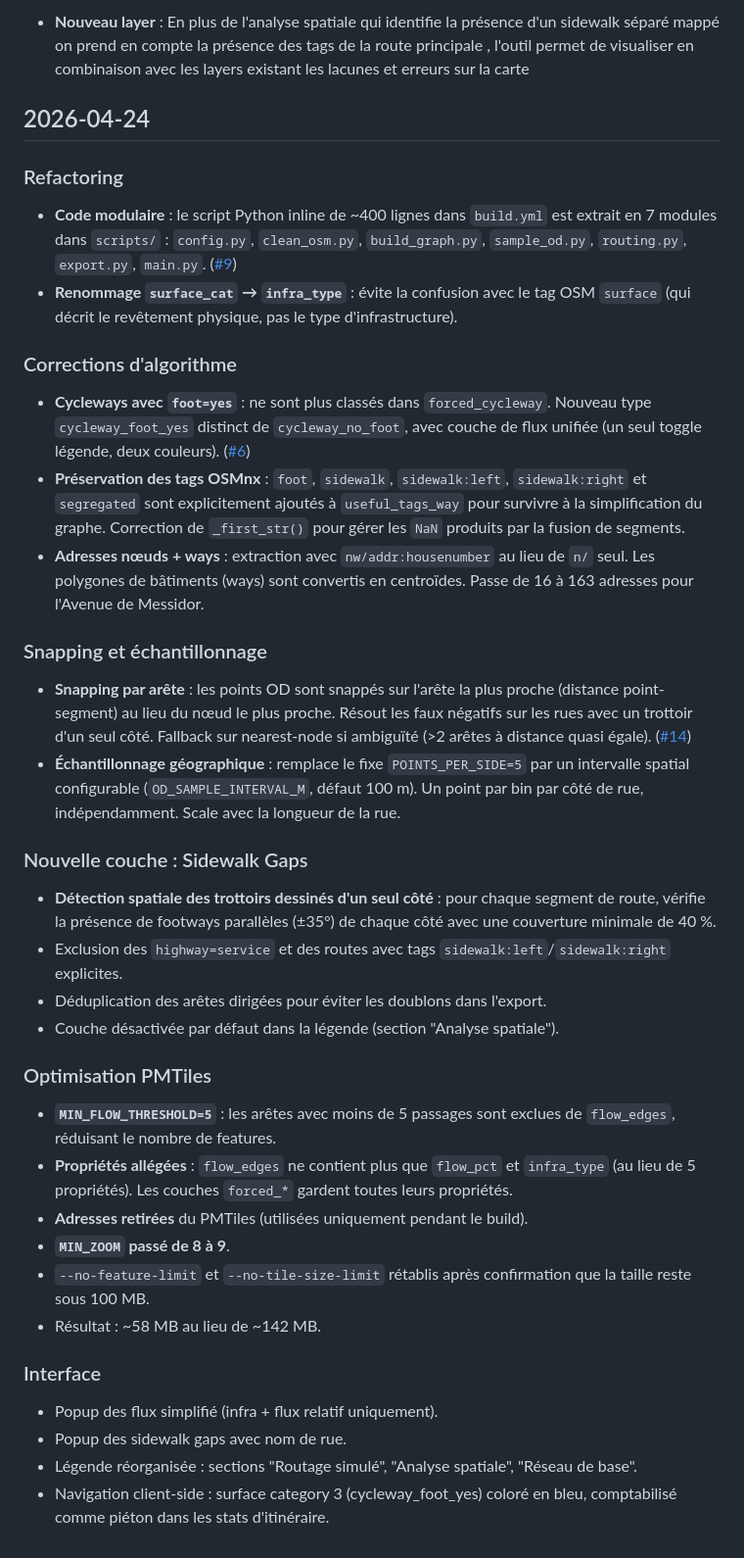
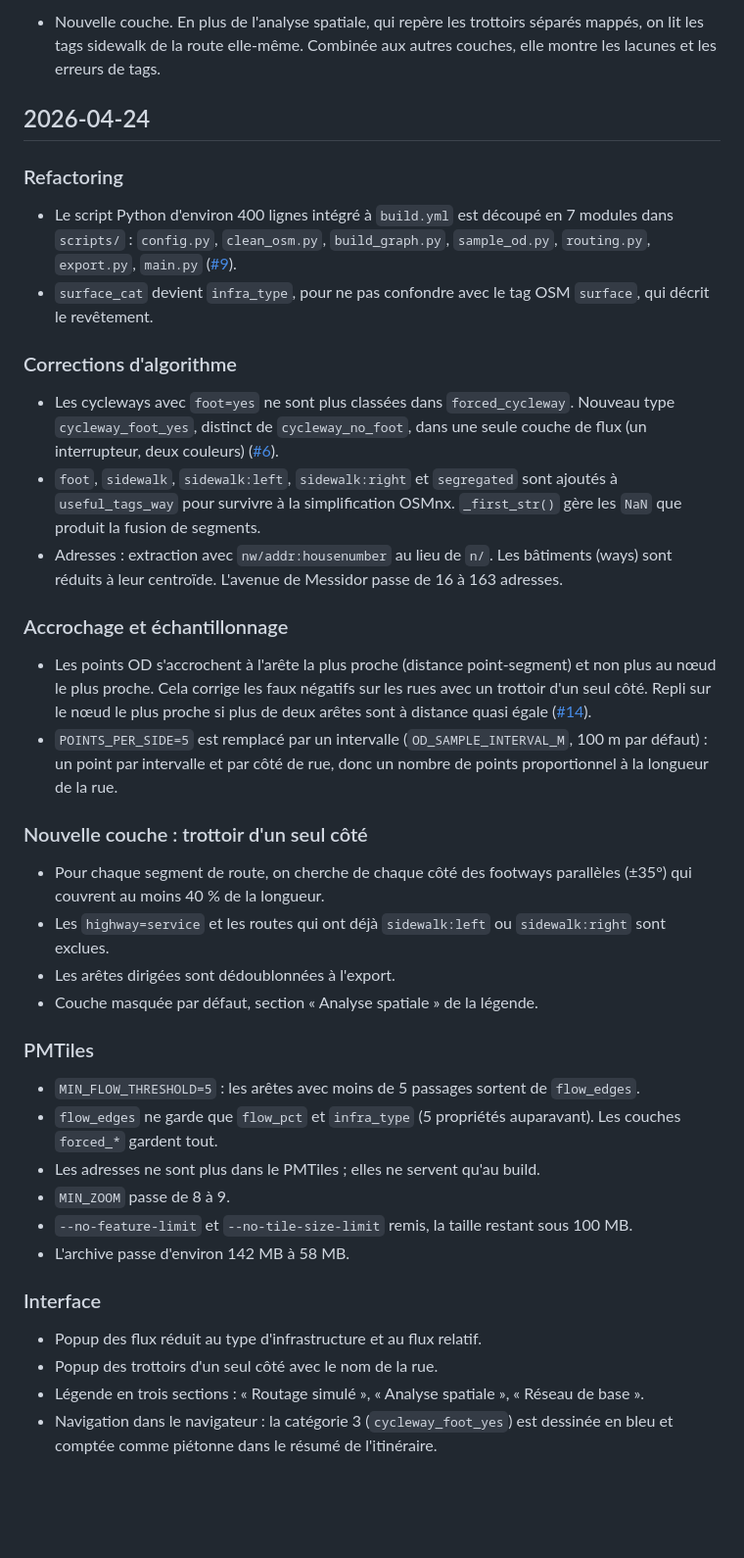
Before and after one commit to PasLoin/Brussels-Pedestrian-Network, a Markdown page: Changelog.md, the part around one of its changes. Shown at 98% size. Rendered like a GitHub page; blank space fills up the shorter version.

```diff
--- a/Changelog.md
+++ b/Changelog.md
@@ -151,43 +144,43 @@
 
-- **Nouveau layer** : En plus de l'analyse spatiale qui identifie la présence d'un sidewalk séparé mappé on prend en compte la présence des tags de la route principale , l'outil permet de visualiser en combinaison avec les layers existant les lacunes et erreurs sur la carte
+- Nouvelle couche. En plus de l'analyse spatiale, qui repère les trottoirs séparés mappés, on lit les tags sidewalk de la route elle-même. Combinée aux autres couches, elle montre les lacunes et les erreurs de tags.
 
 ## 2026-04-24
 
 ### Refactoring
 
-- **Code modulaire** : le script Python inline de ~400 lignes dans `build.yml` est extrait en 7 modules dans `scripts/` : `config.py`, `clean_osm.py`, `build_graph.py`, `sample_od.py`, `routing.py`, `export.py`, `main.py`. ([#9](https://github.com/PasLoin/Brussels-Pedestrian-Network/issues/9))
-- **Renommage `surface_cat` → `infra_type`** : évite la confusion avec le tag OSM `surface` (qui décrit le revêtement physique, pas le type d'infrastructure).
+- Le script Python d'environ 400 lignes intégré à `build.yml` est découpé en 7 modules dans `scripts/` : `config.py`, `clean_osm.py`, `build_graph.py`, `sample_od.py`, `routing.py`, `export.py`, `main.py` ([#9](https://github.com/PasLoin/Brussels-Pedestrian-Network/issues/9)).
+- `surface_cat` devient `infra_type`, pour ne pas confondre avec le tag OSM `surface`, qui décrit le revêtement.
 
 ### Corrections d'algorithme
 
-- **Cycleways avec `foot=yes`** : ne sont plus classés dans `forced_cycleway`. Nouveau type `cycleway_foot_yes` distinct de `cycleway_no_foot`, avec couche de flux unifiée (un seul toggle légende, deux couleurs). ([#6](https://github.com/PasLoin/Brussels-Pedestrian-Network/issues/6))
-- **Préservation des tags OSMnx** : `foot`, `sidewalk`, `sidewalk:left`, `sidewalk:right` et `segregated` sont explicitement ajoutés à `useful_tags_way` pour survivre à la simplification du graphe. Correction de `_first_str()` pour gérer les `NaN` produits par la fusion de segments.
-- **Adresses nœuds + ways** : extraction avec `nw/addr:housenumber` au lieu de `n/` seul. Les polygones de bâtiments (ways) sont convertis en centroïdes. Passe de 16 à 163 adresses pour l'Avenue de Messidor.
+- Les cycleways avec `foot=yes` ne sont plus classées dans `forced_cycleway`. Nouveau type `cycleway_foot_yes`, distinct de `cycleway_no_foot`, dans une seule couche de flux (un interrupteur, deux couleurs) ([#6](https://github.com/PasLoin/Brussels-Pedestrian-Network/issues/6)).
+- `foot`, `sidewalk`, `sidewalk:left`, `sidewalk:right` et `segregated` sont ajoutés à `useful_tags_way` pour survivre à la simplification OSMnx. `_first_str()` gère les `NaN` que produit la fusion de segments.
+- Adresses : extraction avec `nw/addr:housenumber` au lieu de `n/`. Les bâtiments (ways) sont réduits à leur centroïde. L'avenue de Messidor passe de 16 à 163 adresses.
 
-### Snapping et échantillonnage
+### Accrochage et échantillonnage
 
-- **Snapping par arête** : les points OD sont snappés sur l'arête la plus proche (distance point-segment) au lieu du nœud le plus proche. Résout les faux négatifs sur les rues avec un trottoir d'un seul côté. Fallback sur nearest-node si ambiguïté (>2 arêtes à distance quasi égale). ([#14](https://github.com/PasLoin/Brussels-Pedestrian-Network/issues/14))
-- **Échantillonnage géographique** : remplace le fixe `POINTS_PER_SIDE=5` par un intervalle spatial configurable (`OD_SAMPLE_INTERVAL_M`, défaut 100 m). Un point par bin par côté de rue, indépendamment. Scale avec la longueur de la rue.
+- Les points OD s'accrochent à l'arête la plus proche (distance point-segment) et non plus au nœud le plus proche. Cela corrige les faux négatifs sur les rues avec un trottoir d'un seul côté. Repli sur le nœud le plus proche si plus de deux arêtes sont à distance quasi égale ([#14](https://github.com/PasLoin/Brussels-Pedestrian-Network/issues/14)).
+- `POINTS_PER_SIDE=5` est remplacé par un intervalle (`OD_SAMPLE_INTERVAL_M`, 100 m par défaut) : un point par intervalle et par côté de rue, donc un nombre de points proportionnel à la longueur de la rue.
 
-### Nouvelle couche : Sidewalk Gaps
+### Nouvelle couche : trottoir d'un seul côté
 
-- **Détection spatiale des trottoirs dessinés d'un seul côté** : pour chaque segment de route, vérifie la présence de footways parallèles (±35°) de chaque côté avec une couverture minimale de 40 %.
-- Exclusion des `highway=service` et des routes avec tags `sidewalk:left`/`sidewalk:right` explicites.
-- Déduplication des arêtes dirigées pour éviter les doublons dans l'export.
-- Couche désactivée par défaut dans la légende (section "Analyse spatiale").
+- Pour chaque segment de route, on cherche de chaque côté des footways parallèles (±35°) qui couvrent au moins 40 % de la longueur.
+- Les `highway=service` et les routes qui ont déjà `sidewalk:left` ou `sidewalk:right` sont exclues.
+- Les arêtes dirigées sont dédoublonnées à l'export.
+- Couche masquée par défaut, section « Analyse spatiale » de la légende.
 
-### Optimisation PMTiles
+### PMTiles
 
-- **`MIN_FLOW_THRESHOLD=5`** : les arêtes avec moins de 5 passages sont exclues de `flow_edges`, réduisant le nombre de features.
-- **Propriétés allégées** : `flow_edges` ne contient plus que `flow_pct` et `infra_type` (au lieu de 5 propriétés). Les couches `forced_*` gardent toutes leurs propriétés.
-- **Adresses retirées** du PMTiles (utilisées uniquement pendant le build).
-- **`MIN_ZOOM` passé de 8 à 9**.
-- `--no-feature-limit` et `--no-tile-size-limit` rétablis après confirmation que la taille reste sous 100 MB.
-- Résultat : ~58 MB au lieu de ~142 MB.
+- `MIN_FLOW_THRESHOLD=5` : les arêtes avec moins de 5 passages sortent de `flow_edges`.
+- `flow_edges` ne garde que `flow_pct` et `infra_type` (5 propriétés auparavant). Les couches `forced_*` gardent tout.
+- Les adresses ne sont plus dans le PMTiles ; elles ne servent qu'au build.
+- `MIN_ZOOM` passe de 8 à 9.
+- `--no-feature-limit` et `--no-tile-size-limit` remis, la taille restant sous 100 MB.
+- L'archive passe d'environ 142 MB à 58 MB.
 
 ### Interface
 
-- Popup des flux simplifié (infra + flux relatif uniquement).
-- Popup des sidewalk gaps avec nom de rue.
-- Légende réorganisée : sections "Routage simulé", "Analyse spatiale", "Réseau de base".
-- Navigation client-side : surface category 3 (cycleway_foot_yes) coloré en bleu, comptabilisé comme piéton dans les stats d'itinéraire.
+- Popup des flux réduit au type d'infrastructure et au flux relatif.
+- Popup des trottoirs d'un seul côté avec le nom de la rue.
+- Légende en trois sections : « Routage simulé », « Analyse spatiale », « Réseau de base ».
+- Navigation dans le navigateur : la catégorie 3 (`cycleway_foot_yes`) est dessinée en bleu et comptée comme piétonne dans le résumé de l'itinéraire.
```
Also changed, not shown: other parts of Changelog.md (+81 -88 lines).
